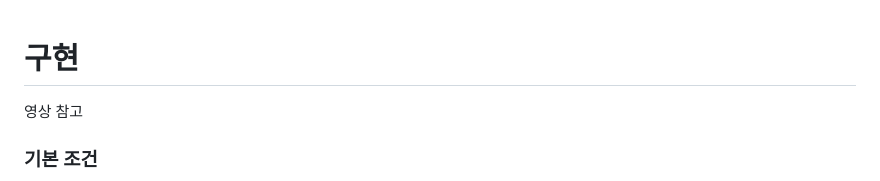
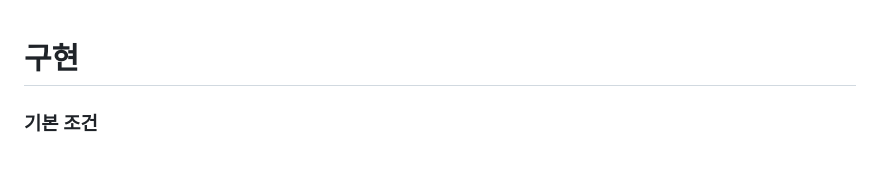
Before and after one commit to nonownonow/tdd, a Markdown page: readme.md, the part around the change. Rendered like a GitHub page.

```diff
--- a/readme.md
+++ b/readme.md
@@ -1,6 +1,4 @@
 # 구현
-
-영상 참고
 
 ### 기본 조건
 
```
